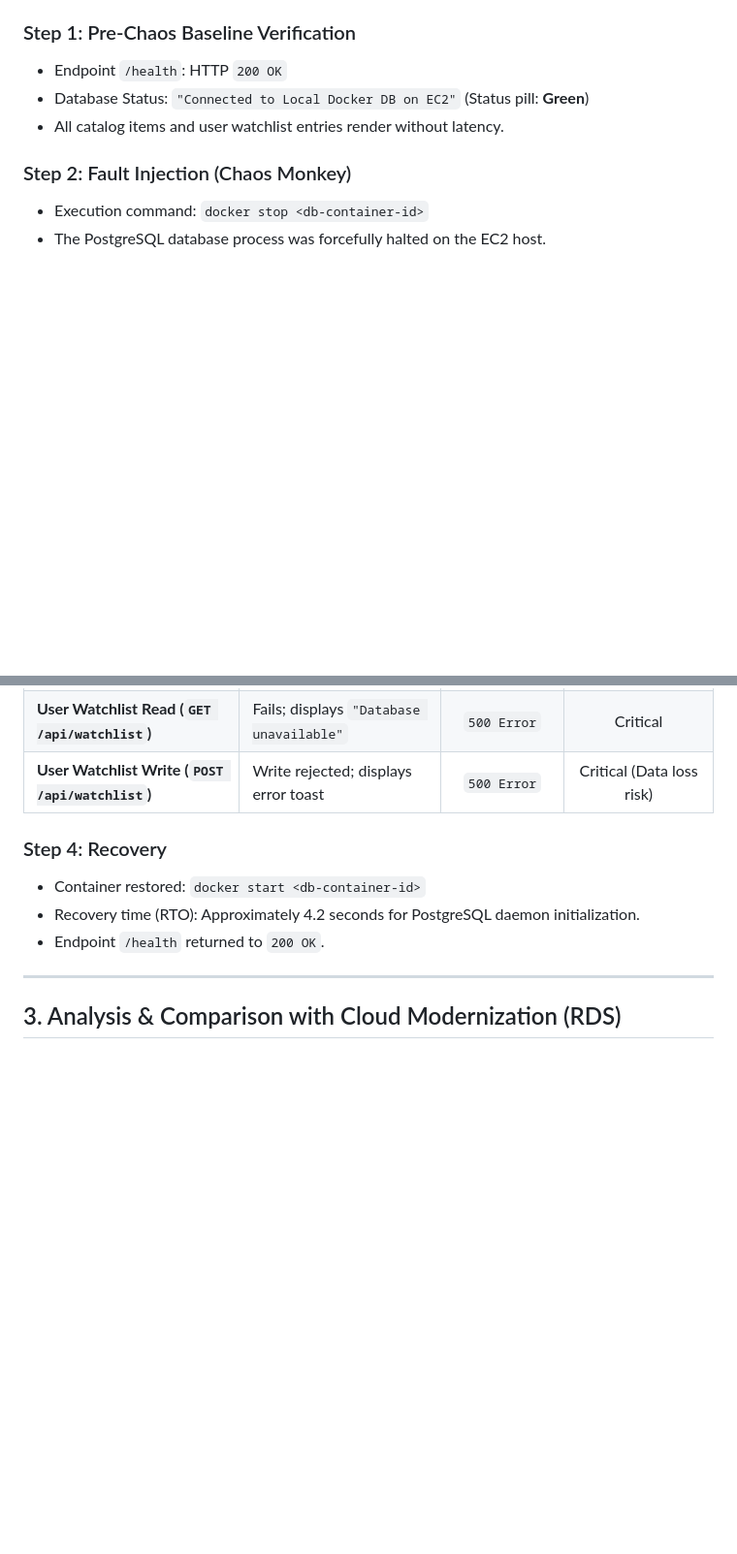
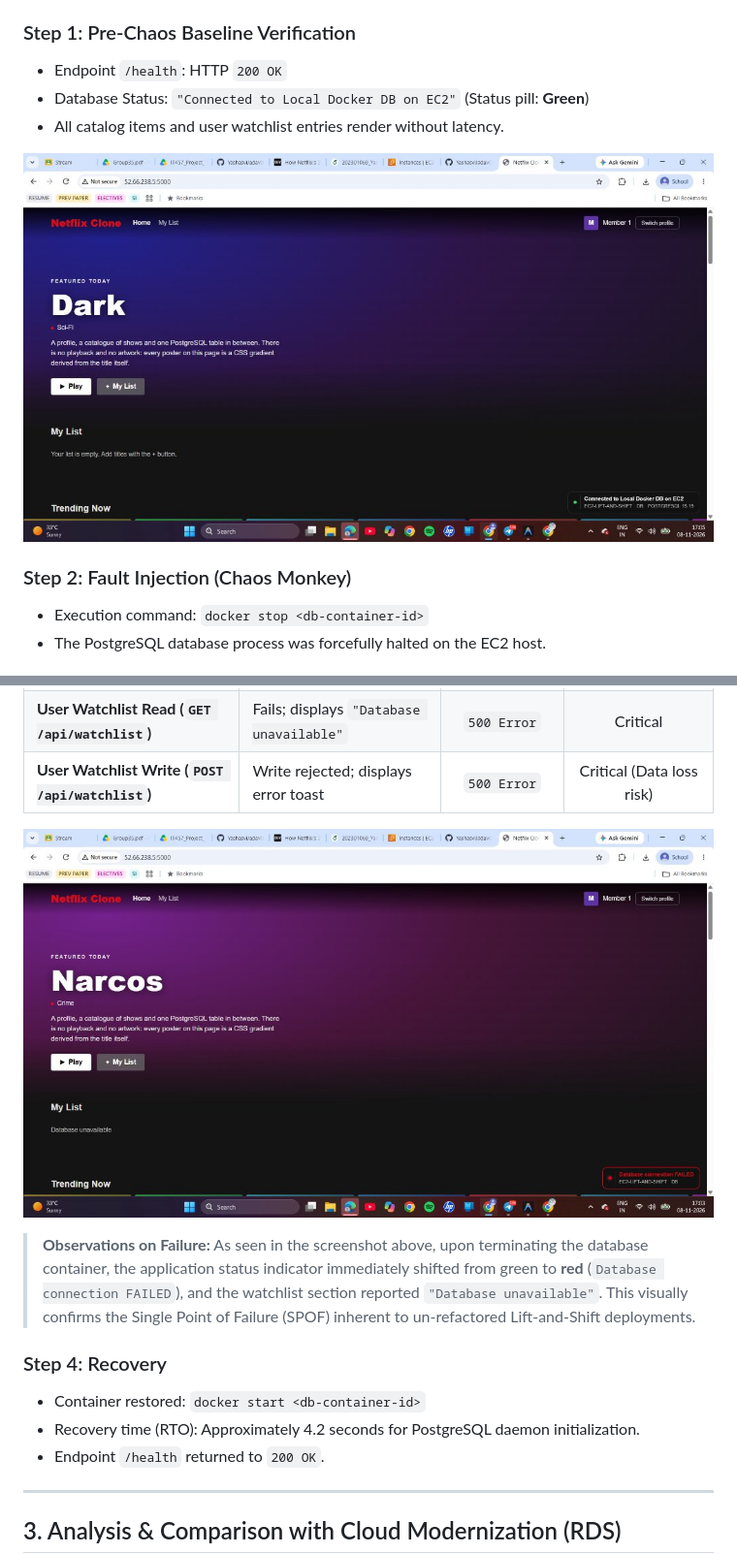
Before and after one commit to YashasviJadav03/IT457_Group35_Netflix_Case_Study, a Markdown page: docs/chaos_experiment_results.md, 2 parts joined by grey strips. Shown at 97% size. GitHub-like rendering; pictures changed too: docs/images/chaos_monkey_db_failure.jpg (added), docs/images/deliverable1_lift_and_shift_success.jpg (added); blank space fills up the shorter version.

```diff
--- a/docs/chaos_experiment_results.md
+++ b/docs/chaos_experiment_results.md
@@ -18,6 +18,8 @@
 - Database Status: `"Connected to Local Docker DB on EC2"` (Status pill: **Green**)
 - All catalog items and user watchlist entries render without latency.
 
+![Pre-Chaos Baseline (Healthy)](images/deliverable1_lift_and_shift_success.jpg)
+
 ### Step 2: Fault Injection (Chaos Monkey)
 - Execution command: `docker stop <db-container-id>`
 - The PostgreSQL database process was forcefully halted on the EC2 host.
@@ -31,6 +33,10 @@
 | **Status Banner (`/api/status`)** | Turns **RED**: `"Database connection FAILED"` | `200 OK` (Degraded) | High visibility |
 | **User Watchlist Read (`GET /api/watchlist`)** | Fails; displays `"Database unavailable"` | `500 Error` | Critical |
 | **User Watchlist Write (`POST /api/watchlist`)** | Write rejected; displays error toast | `500 Error` | Critical (Data loss risk) |
+
+![Post-Chaos Failure State (Red Status Pill)](images/chaos_monkey_db_failure.jpg)
+
+> **Observations on Failure:** As seen in the screenshot above, upon terminating the database container, the application status indicator immediately shifted from green to **red** (`Database connection FAILED`), and the watchlist section reported `"Database unavailable"`. This visually confirms the Single Point of Failure (SPOF) inherent to un-refactored Lift-and-Shift deployments.
 
 ### Step 4: Recovery
 - Container restored: `docker start <db-container-id>`
```
Also changed, not shown: docs/lift_and_shift_deployment.md (+15 -5 lines), docs/images/netflix_profile_gate.png (added).
